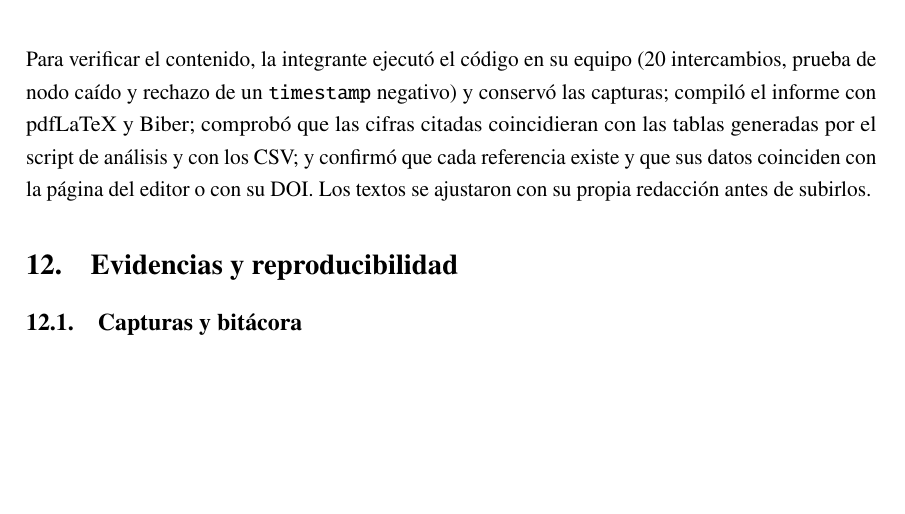
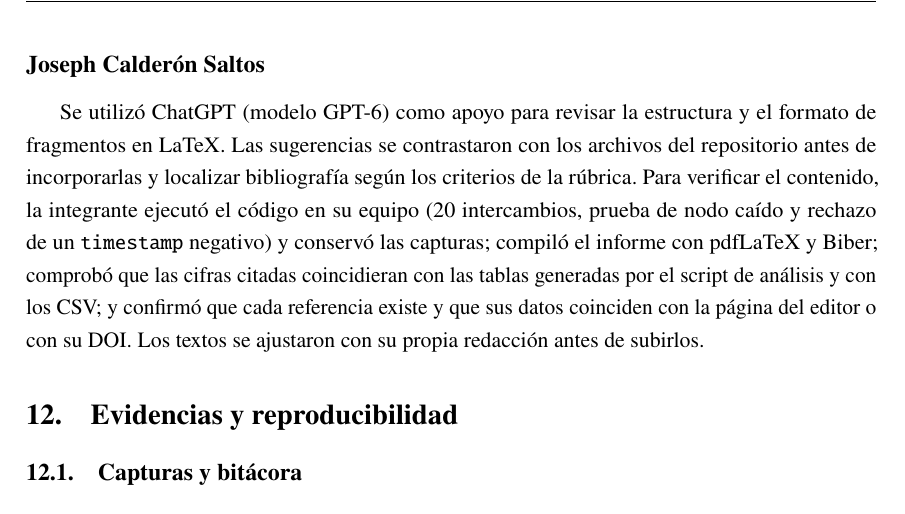
Before and after one commit to Yukisan-uwo/GA-SUM-02-PE-U1-Practica-Experimental-Unidad-1, a LaTeX document (docs/main.tex, which reads docs/sections/16_declaracion_ia.tex): part of page 41 of 46, cut at the place of the change, the shorter picture padded with empty space. Compiled offline with pdfLaTeX.

Commit message:
agrega declaración de IA de Joseph

```diff
--- a/docs/sections/16_declaracion_ia.tex
+++ b/docs/sections/16_declaracion_ia.tex
@@ -7,4 +7,6 @@ Mera utilizó Claude (Anthropic, modelo Claude Opus 5.5) en su aplicación de ch
   \item Borradores de las secciones 3 y 4.2, de la respuesta del anexo sobre la caída de un nodo y de su parte de la discusión; sugerencias de mensajes de commit y de entradas de bitácora; y el guion del video.
   \item Búsqueda y comprobación de las referencias citadas en sus secciones.
 \end{itemize}
+\subsection*{Joseph Calderón Saltos}
+Se utilizó ChatGPT (modelo GPT-6) como apoyo para revisar la estructura y el formato de fragmentos en LaTeX. Las sugerencias se contrastaron con los archivos del repositorio antes de incorporarlas y localizar bibliografía según los criterios de la rúbrica.
 Para verificar el contenido, la integrante ejecutó el código en su equipo (20 intercambios, prueba de nodo caído y rechazo de un \texttt{timestamp} negativo) y conservó las capturas; compiló el informe con pdfLaTeX y Biber; comprobó que las cifras citadas coincidieran con las tablas generadas por el script de análisis y con los CSV; y confirmó que cada referencia existe y que sus datos coinciden con la página del editor o con su DOI. Los textos se ajustaron con su propia redacción antes de subirlos.
```
